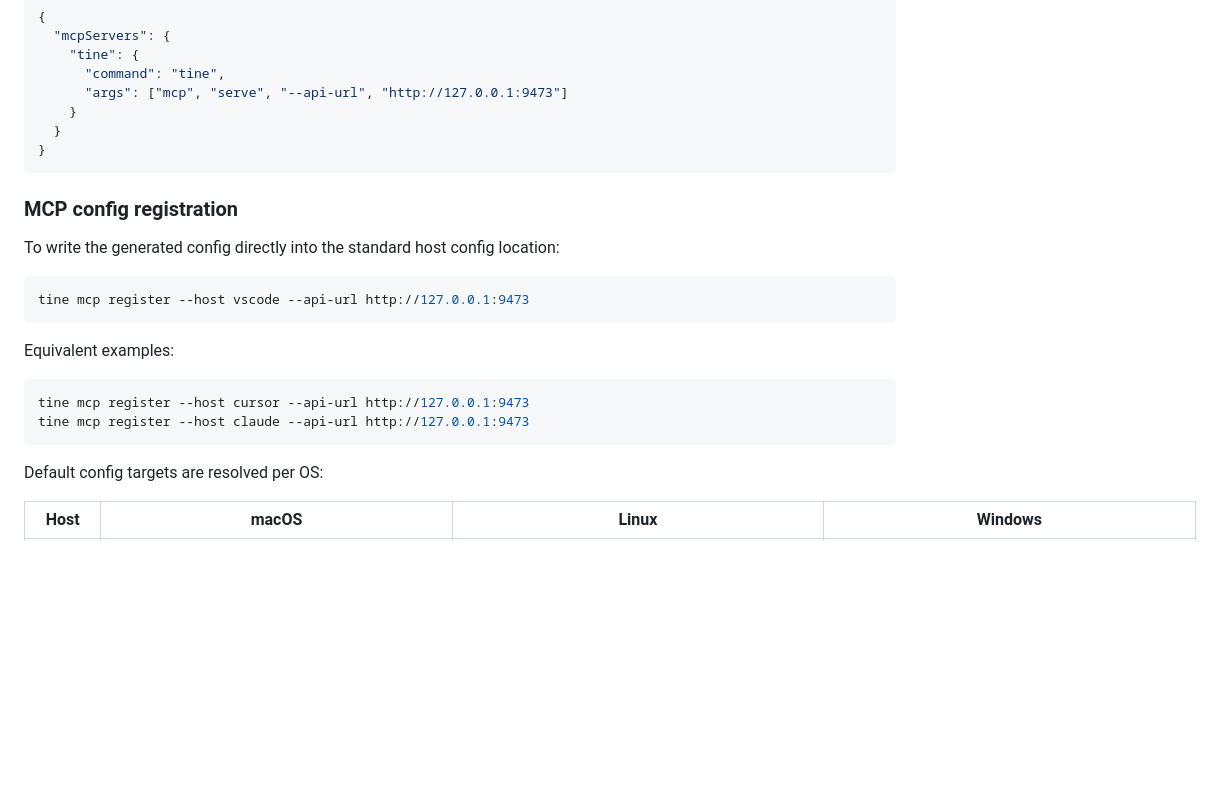
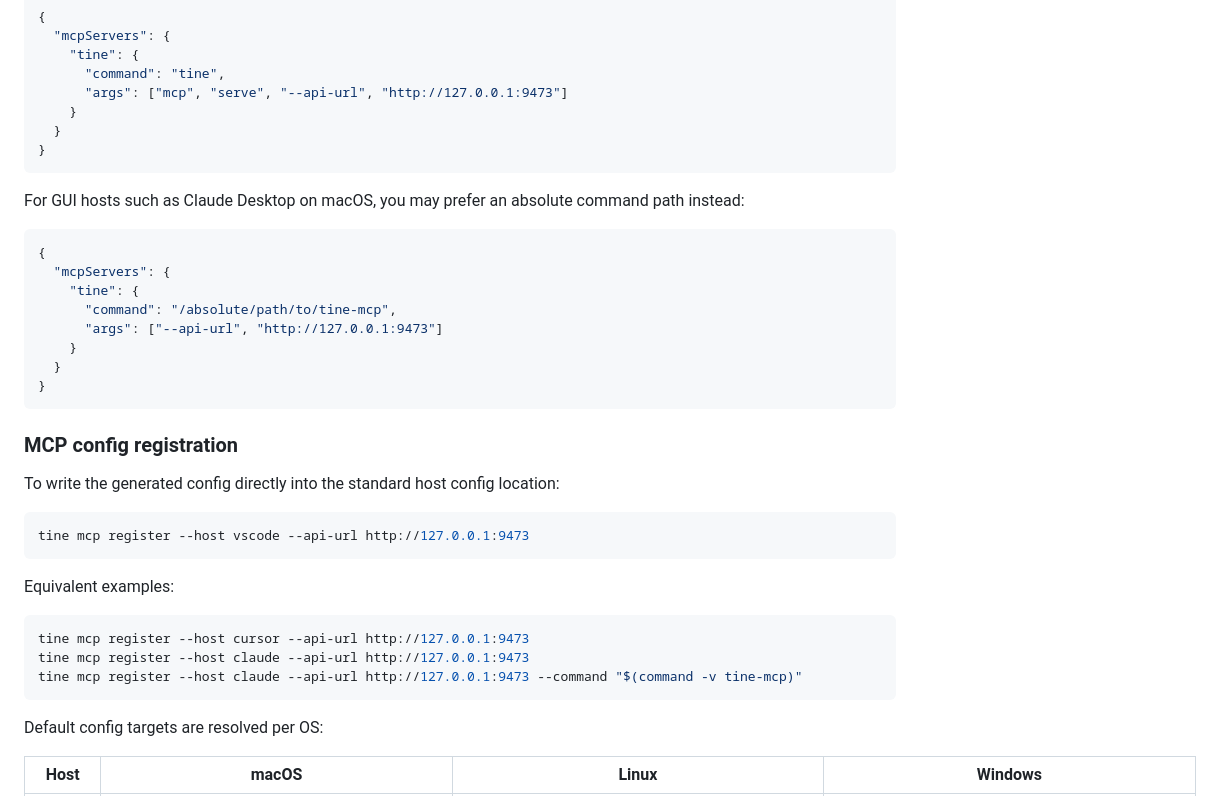
Before and after one commit to tinelabs/tine, a Markdown page: packaging/python/README.md, the part around one of its changes. Rendered like a GitHub page; blank space fills up the shorter version.

````diff
--- a/packaging/python/README.md
+++ b/packaging/python/README.md
@@ -149,6 +178,19 @@ Example Claude Desktop config output:
 }
 ```
 
+For GUI hosts such as Claude Desktop on macOS, you may prefer an absolute command path instead:
+
+```json
+{
+  "mcpServers": {
+    "tine": {
+      "command": "/absolute/path/to/tine-mcp",
+      "args": ["--api-url", "http://127.0.0.1:9473"]
+    }
+  }
+}
+```
+
 ### MCP config registration
 
 To write the generated config directly into the standard host config location:
@@ -162,6 +204,7 @@ Equivalent examples:
 ```bash
 tine mcp register --host cursor --api-url http://127.0.0.1:9473
 tine mcp register --host claude --api-url http://127.0.0.1:9473
+tine mcp register --host claude --api-url http://127.0.0.1:9473 --command "$(command -v tine-mcp)"
 ```
 
 Default config targets are resolved per OS:
````
Also changed, not shown: other parts of packaging/python/README.md (+29 -0 lines).
